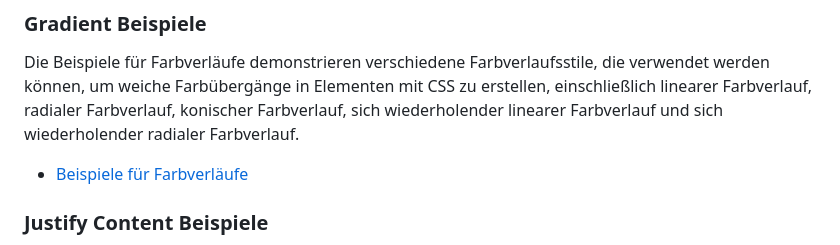
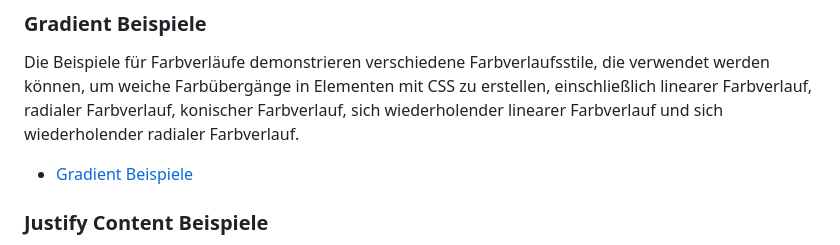
Before and after one commit to Satisfraction/CSS-Rules-Explained, a Markdown page: Deutsche-Version/README.md, the part around the change. Rendered like a GitHub page.

```diff
--- a/Deutsche-Version/README.md
+++ b/Deutsche-Version/README.md
@@ -36,7 +36,7 @@ Die Border-Beispiele zeigen verschiedene Rahmenstile, die mit CSS auf Elemente a
 ### Gradient Beispiele
 
 Die Beispiele für Farbverläufe demonstrieren verschiedene Farbverlaufsstile, die verwendet werden können, um weiche Farbübergänge in Elementen mit CSS zu erstellen, einschließlich linearer Farbverlauf, radialer Farbverlauf, konischer Farbverlauf, sich wiederholender linearer Farbverlauf und sich wiederholender radialer Farbverlauf.
-- [Beispiele für Farbverläufe](https://github.com/Satisfraction/CSS-Rules-Explained/tree/main/Deutsche-Version/Beispiele/Gradient%20Beispiele)
+- [Gradient Beispiele](https://github.com/Satisfraction/CSS-Rules-Explained/tree/main/Deutsche-Version/Beispiele/Gradient%20Beispiele)
 
 ### Justify Content Beispiele
 
```
